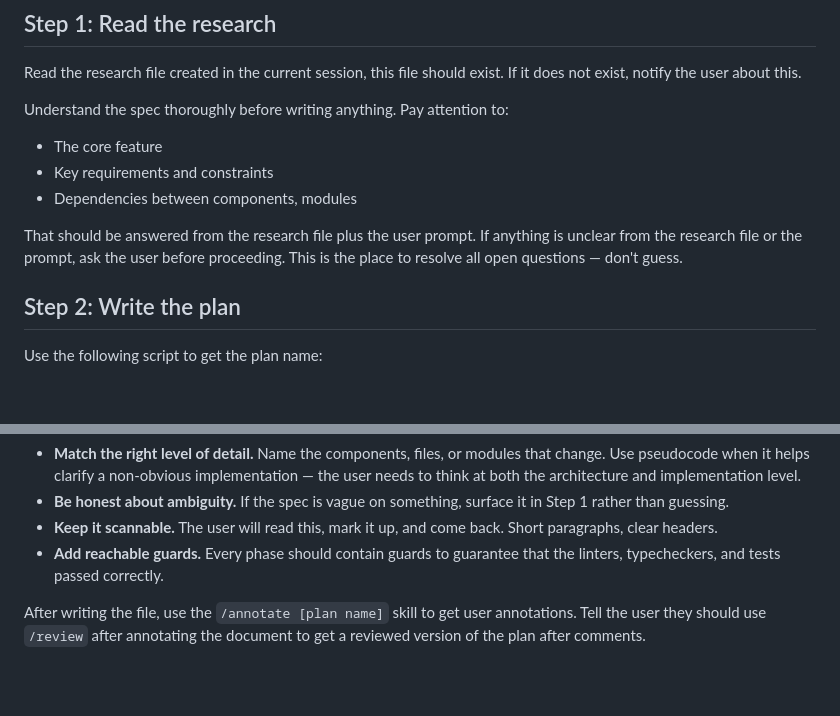
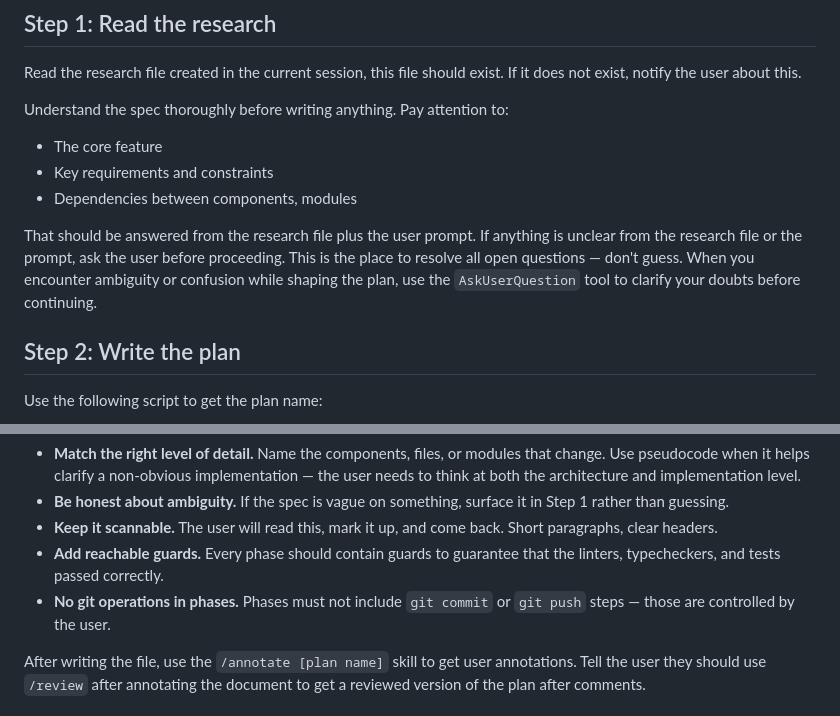
Before and after one commit to jdalzatec/nobody, a Markdown page: skills/plan/SKILL.md, 2 parts joined by grey strips. Drawn GitHub-style; blank space fills up the shorter version.

Commit message:
docs(plan): clarify ambiguity handling and exclude git ops from phases (#21)
Direct the plan skill to use AskUserQuestion when clarifying doubts and
prevent phases from including git commit/push steps, since those are
user-controlled.

https://claude.ai/code/session_01T6HxDN8oUtPSnyPS57vNKp

Co-authored-by: Claude <noreply@anthropic.com>

```diff
--- a/skills/plan/SKILL.md
+++ b/skills/plan/SKILL.md
@@ -19,7 +19,7 @@ Understand the spec thoroughly before writing anything. Pay attention to:
 - Key requirements and constraints
 - Dependencies between components, modules
 
-That should be answered from the research file plus the user prompt. If anything is unclear from the research file or the prompt, ask the user before proceeding. This is the place to resolve all open questions — don't guess.
+That should be answered from the research file plus the user prompt. If anything is unclear from the research file or the prompt, ask the user before proceeding. This is the place to resolve all open questions — don't guess. When you encounter ambiguity or confusion while shaping the plan, use the `AskUserQuestion` tool to clarify your doubts before continuing.
 
 ## Step 2: Write the plan
 
@@ -59,6 +59,7 @@ Guidelines for writing the plan:
 - **Be honest about ambiguity.** If the spec is vague on something, surface it in Step 1 rather than guessing.
 - **Keep it scannable.** The user will read this, mark it up, and come back. Short paragraphs, clear headers.
 - **Add reachable guards.** Every phase should contain guards to guarantee that the linters, typecheckers, and tests passed correctly.
+- **No git operations in phases.** Phases must not include `git commit` or `git push` steps — those are controlled by the user.
 
 After writing the file, use the `/annotate [plan name]` skill to get user annotations. Tell the user they should use `/review` after annotating the document to get a reviewed version of the plan after comments.
 
```
